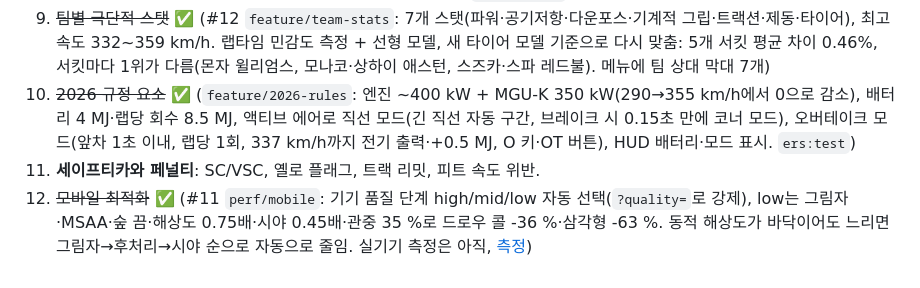
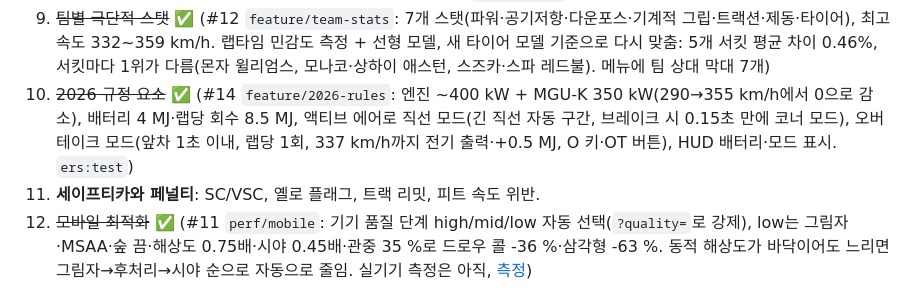
Before and after one commit to jngbnss/f1, a Markdown page: docs/TODO.md, the part around the change. GitHub-like rendering.

```diff
--- a/docs/TODO.md
+++ b/docs/TODO.md
@@ -271,7 +271,7 @@
 7. ~~차량 물리 사실화~~ ✅ (PR #1 하중 이동, #4 Pacejka 타이어 모델, #5 TUMFTM F1 자료 기준 무게중심·다운포스 배분·구름저항·회전 질량 + AI 경로 추종 조향으로 코너 컷팅 감소: 20대 1랩 네 바퀴 이탈 스파 120→31, 스즈카 142→70, 블랑시몽 포함)
 8. ~~사실적인 파손~~ ✅ (#7 `feature/debris-damage`: 충돌하면 카본 조각, 떨어진 날개는 트랙에 남음. 조각을 밟으면 미끄러지고 가끔 펑크(접지력 30 %), 날개를 밟으면 바닥 파손. 바닥 파손은 다운포스 감소, 부서진 차체는 공기저항 증가로 최고속도 저하(338→326 km/h). AI는 날개를 피하고 펑크 나면 피트인. `debris:test`)
 9. ~~팀별 극단적 스탯~~ ✅ (#12 `feature/team-stats`: 7개 스탯(파워·공기저항·다운포스·기계적 그립·트랙션·제동·타이어), 최고속도 332~359 km/h. 랩타임 민감도 측정 + 선형 모델, 새 타이어 모델 기준으로 다시 맞춤: 5개 서킷 평균 차이 0.46%, 서킷마다 1위가 다름(몬자 윌리엄스, 모나코·상하이 애스턴, 스즈카·스파 레드불). 메뉴에 팀 상대 막대 7개)
-10. ~~2026 규정 요소~~ ✅ (`feature/2026-rules`: 엔진 ~400 kW + MGU-K 350 kW(290→355 km/h에서 0으로 감소), 배터리 4 MJ·랩당 회수 8.5 MJ, 액티브 에어로 직선 모드(긴 직선 자동 구간, 브레이크 시 0.15초 만에 코너 모드), 오버테이크 모드(앞차 1초 이내, 랩당 1회, 337 km/h까지 전기 출력·+0.5 MJ, O 키·OT 버튼), HUD 배터리·모드 표시. `ers:test`)
+10. ~~2026 규정 요소~~ ✅ (#14 `feature/2026-rules`: 엔진 ~400 kW + MGU-K 350 kW(290→355 km/h에서 0으로 감소), 배터리 4 MJ·랩당 회수 8.5 MJ, 액티브 에어로 직선 모드(긴 직선 자동 구간, 브레이크 시 0.15초 만에 코너 모드), 오버테이크 모드(앞차 1초 이내, 랩당 1회, 337 km/h까지 전기 출력·+0.5 MJ, O 키·OT 버튼), HUD 배터리·모드 표시. `ers:test`)
 11. **세이프티카와 페널티**: SC/VSC, 옐로 플래그, 트랙 리밋, 피트 속도 위반.
 12. ~~모바일 최적화~~ ✅ (#11 `perf/mobile`: 기기 품질 단계 high/mid/low 자동 선택(`?quality=`로 강제), low는 그림자·MSAA·숲 끔·해상도 0.75배·시야 0.45배·관중 35 %로 드로우 콜 -36 %·삼각형 -63 %. 동적 해상도가 바닥이어도 느리면 그림자→후처리→시야 순으로 자동으로 줄임. 실기기 측정은 아직, [측정](perf/2026-10-10-mobile.md))
 13. 🔧 **진행 중** (`feature/racing-line-per-car`) · **레이싱 라인 고급화**: 차량(팀) 스펙별 라인과 브레이킹 포인트.
```
Also changed, not shown: docs/브랜치전략할일.md (+1 -1 lines).
